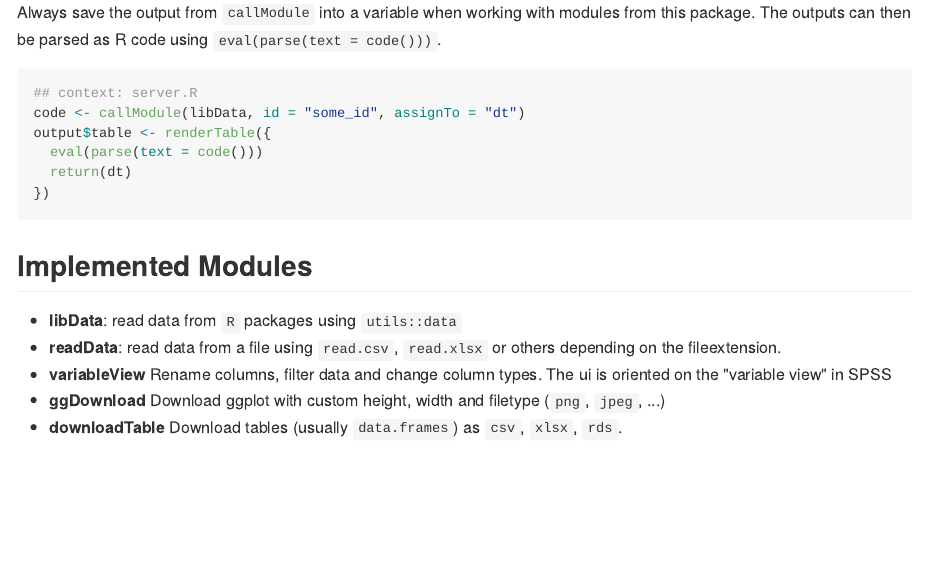
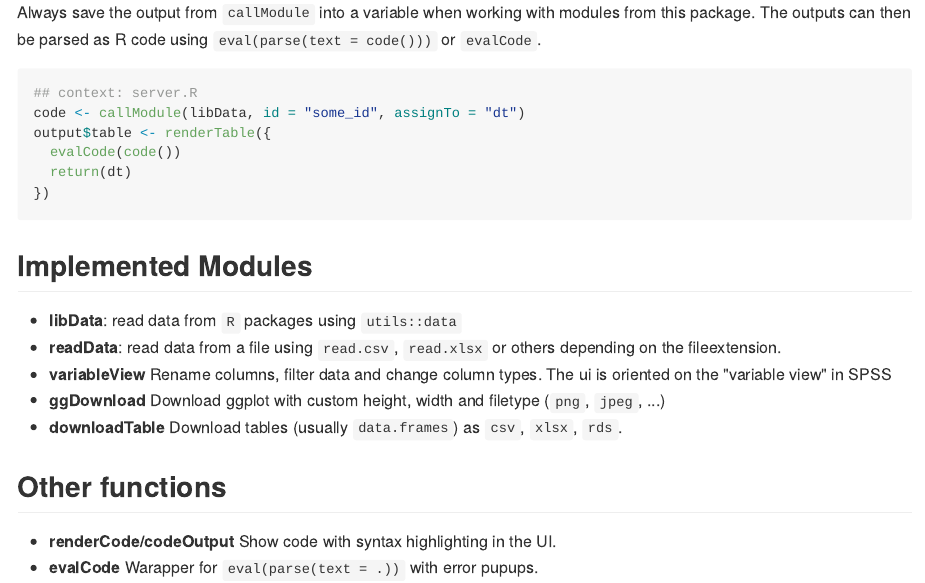
Before and after one commit to statistikat/codeModules, an R Markdown document (README.Rmd): the page in a window 1100 px wide, from 420 px down. The pictures show the output file README.md that the author committed with the source, drawn offline in the style of GitHub.

Commit message:
Update README

````diff
--- a/README.Rmd
+++ b/README.Rmd
@@ -19,13 +19,13 @@
 ## Usage
 
 Always save the output from `callModule` into a variable when working with modules from this package.
-The outputs can then be parsed as R code using `eval(parse(text = code()))`.
+The outputs can then be parsed as R code using `eval(parse(text = code()))` or `evalCode`.
 
 ```{r cars, eval = FALSE}
 ## context: server.R
 code <- callModule(libData, id = "some_id", assignTo = "dt")
 output$table <- renderTable({
-  eval(parse(text = code()))
+  evalCode(code())
   return(dt)
 })
 
@@ -38,3 +38,8 @@
 * **variableView** Rename columns, filter data and change column types. The ui is oriented on the "variable view" in SPSS
 * **ggDownload** Download ggplot with custom height, width and filetype (`png`, `jpeg`, ...)
 * **downloadTable** Download tables (usually `data.frames`) as `csv`, `xlsx`, `rds`.
+
+## Other functions
+
+* **renderCode/codeOutput** Show code with syntax highlighting in the UI.
+* **evalCode** Warapper for `eval(parse(text = .))` with error pupups.
````
Also changed, not shown: R/evalCode.R (+3 -1 lines), README.md.
